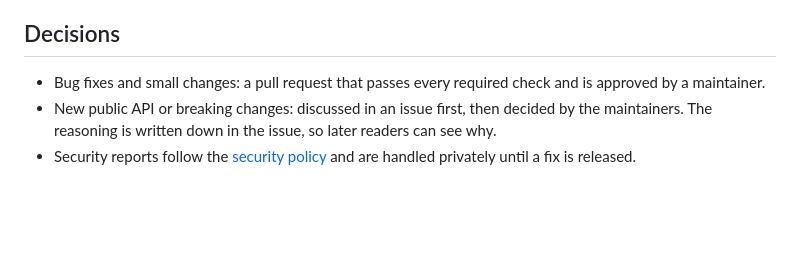
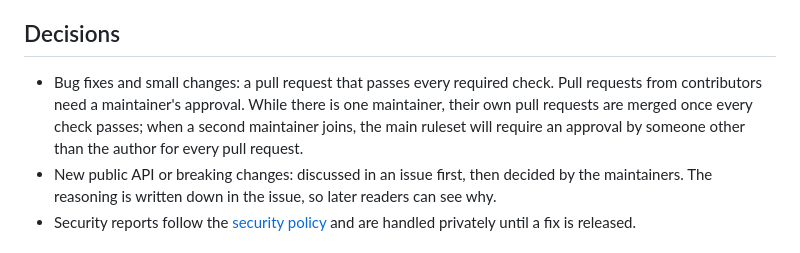
Before and after one commit to VectoDE/ID-Generator, a Markdown page: .github/GOVERNANCE.md, the part around the change. Drawn GitHub-style; blank space fills up the shorter version.

Commit message:
Say how pull requests are approved while there is one maintainer
The governance text promised a maintainer approval for every pull request, which a single maintainer cannot give on their own changes. It now states the current rule and that non-author approval becomes required once a second maintainer joins.

Co-Authored-By: Claude Opus 5.5 <noreply@anthropic.com>
Signed-off-by: VectoDE <system.bot.discord.utility@gmail.com>

```diff
--- a/.github/GOVERNANCE.md
+++ b/.github/GOVERNANCE.md
@@ -15,7 +15,10 @@ request that adds them to this file and to [CODEOWNERS](CODEOWNERS).
 
 ## Decisions
 
-- Bug fixes and small changes: a pull request that passes every required check and is approved by a maintainer.
+- Bug fixes and small changes: a pull request that passes every required check. Pull requests from contributors
+  need a maintainer's approval. While there is one maintainer, their own pull requests are merged once every check
+  passes; when a second maintainer joins, the main ruleset will require an approval by someone other than the author
+  for every pull request.
 - New public API or breaking changes: discussed in an issue first, then decided by the maintainers. The reasoning is
   written down in the issue, so later readers can see why.
 - Security reports follow the [security policy](SECURITY.md) and are handled privately until a fix is released.
```
